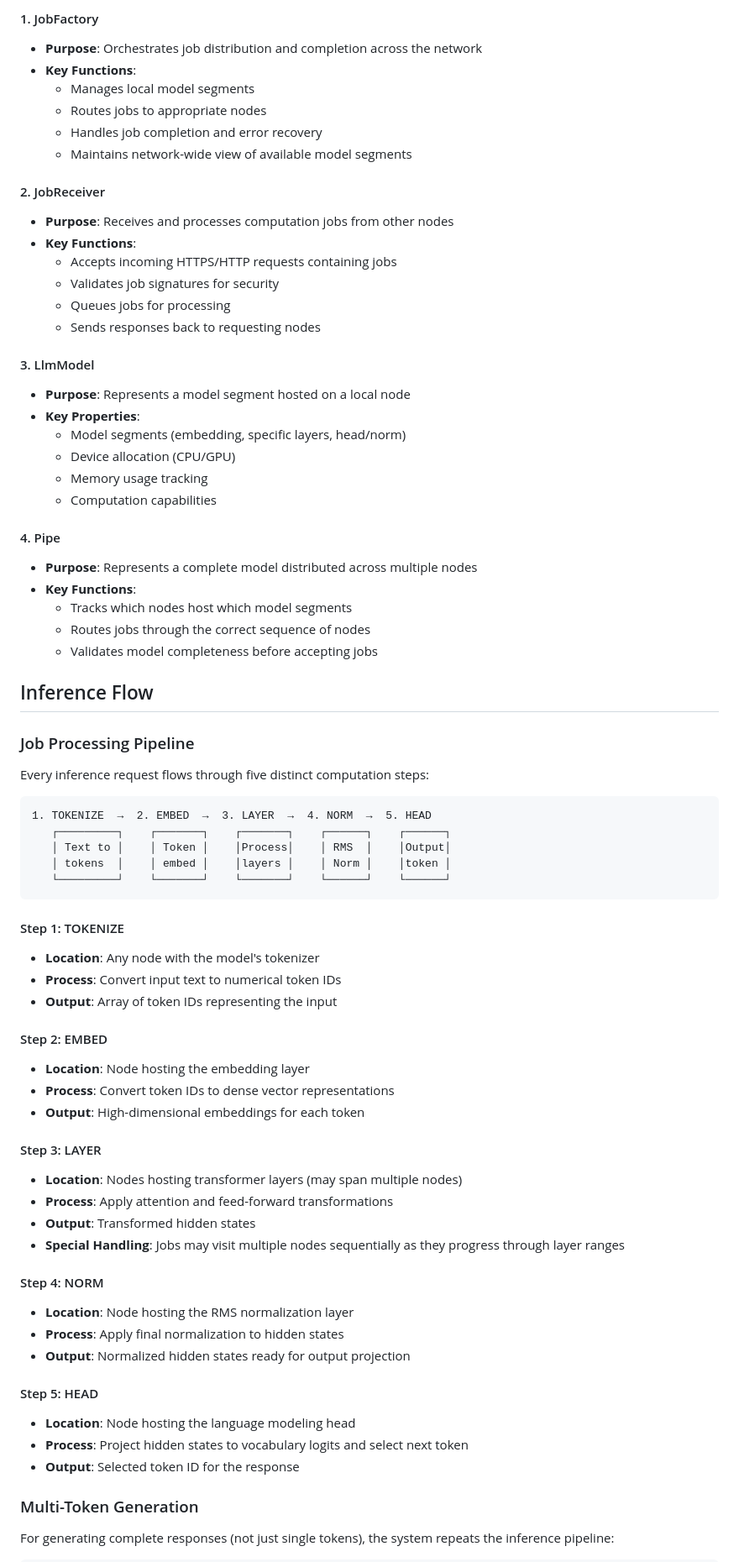
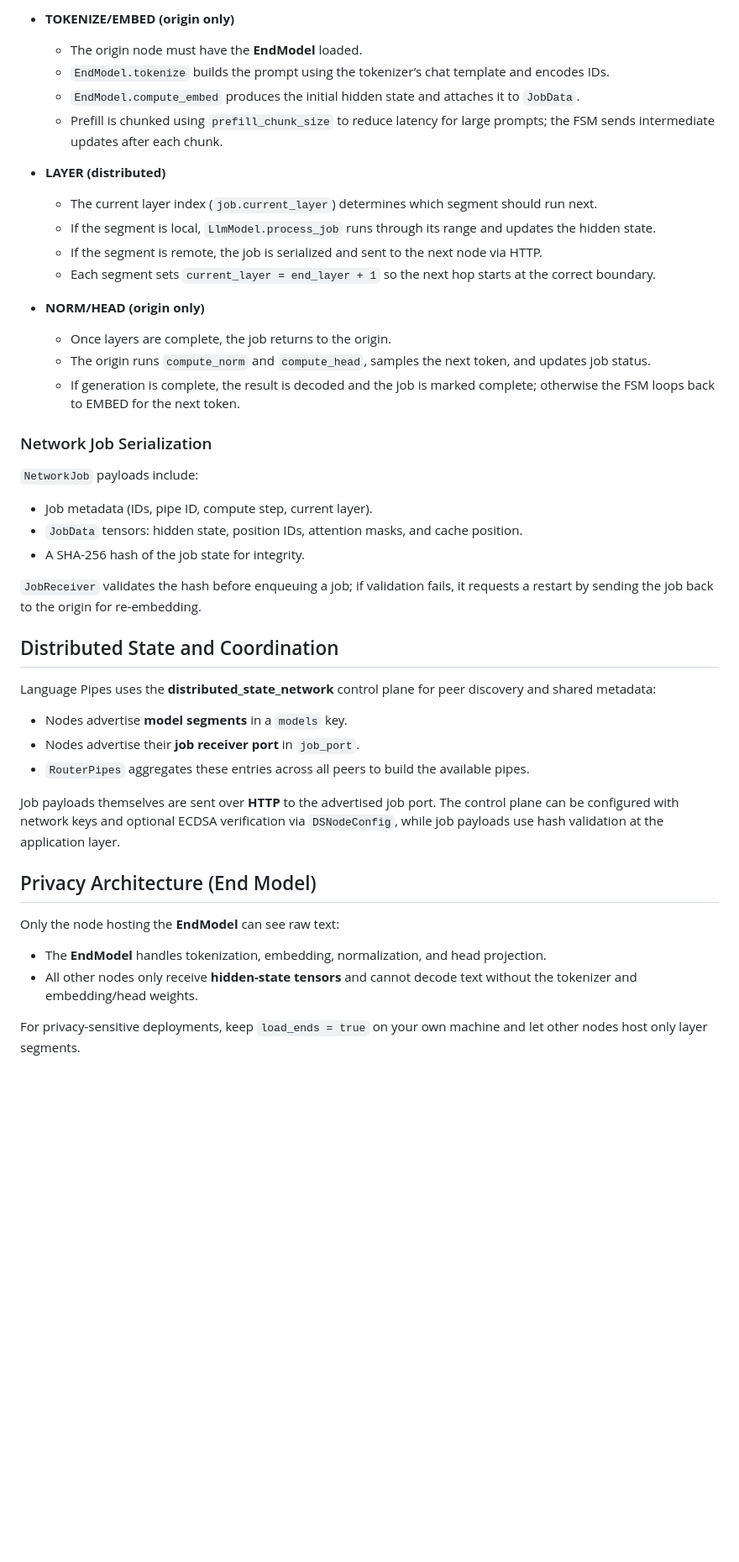
Before and after one commit to erinclemmer/language-pipes, a Markdown page: documentation/architecture.md, the part around one of its changes. Shown at 84% size. Rendered like a GitHub page; blank space fills up the shorter version.

Commit message:
Update architecture overview

````diff
--- a/documentation/architecture.md
+++ b/documentation/architecture.md
@@ -45,76 +71,47 @@ This architecture enables democratized access to large language models by distri
 
-#### 1. JobFactory
-- **Purpose**: Orchestrates job distribution and completion across the network
-- **Key Functions**:
-  - Manages local model segments
-  - Routes jobs to appropriate nodes
-  - Handles job completion and error recovery
-  - Maintains network-wide view of available model segments
+- **TOKENIZE/EMBED (origin only)**
+  - The origin node must have the **EndModel** loaded.
+  - `EndModel.tokenize` builds the prompt using the tokenizer’s chat template and encodes IDs.
+  - `EndModel.compute_embed` produces the initial hidden state and attaches it to `JobData`.
+  - Prefill is chunked using `prefill_chunk_size` to reduce latency for large prompts; the FSM sends intermediate updates after each chunk.
 
-#### 2. JobReceiver
-- **Purpose**: Receives and processes computation jobs from other nodes
-- **Key Functions**:
-  - Accepts incoming HTTPS/HTTP requests containing jobs
-  - Validates job signatures for security
-  - Queues jobs for processing
-  - Sends responses back to requesting nodes
+- **LAYER (distributed)**
+  - The current layer index (`job.current_layer`) determines which segment should run next.
+  - If the segment is local, `LlmModel.process_job` runs through its range and updates the hidden state.
+  - If the segment is remote, the job is serialized and sent to the next node via HTTP.
+  - Each segment sets `current_layer = end_layer + 1` so the next hop starts at the correct boundary.
 
-#### 3. LlmModel
-- **Purpose**: Represents a model segment hosted on a local node
-- **Key Properties**:
-  - Model segments (embedding, specific layers, head/norm)
-  - Device allocation (CPU/GPU)
-  - Memory usage tracking
-  - Computation capabilities
+- **NORM/HEAD (origin only)**
+  - Once layers are complete, the job returns to the origin.
+  - The origin runs `compute_norm` and `compute_head`, samples the next token, and updates job status.
+  - If generation is complete, the result is decoded and the job is marked complete; otherwise the FSM loops back to EMBED for the next token.
 
-#### 4. Pipe
-- **Purpose**: Represents a complete model distributed across multiple nodes
-- **Key Functions**:
-  - Tracks which nodes host which model segments
-  - Routes jobs through the correct sequence of nodes
-  - Validates model completeness before accepting jobs
+### Network Job Serialization
 
-## Inference Flow
+`NetworkJob` payloads include:
 
-### Job Processing Pipeline
+- Job metadata (IDs, pipe ID, compute step, current layer).
+- `JobData` tensors: hidden state, position IDs, attention masks, and cache position.
+- A SHA-256 hash of the job state for integrity.
 
-Every inference request flows through five distinct computation steps:
+`JobReceiver` validates the hash before enqueuing a job; if validation fails, it requests a restart by sending the job back to the origin for re-embedding.
 
-```
-1. TOKENIZE  →  2. EMBED  →  3. LAYER  →  4. NORM  →  5. HEAD
-   ┌─────────┐    ┌───────┐    ┌───────┐    ┌──────┐    ┌──────┐
-   │ Text to │    │ Token │    │Process│    │ RMS  │    │Output│
-   │ tokens  │    │ embed │    │layers │    │ Norm │    │token │
-   └─────────┘    └───────┘    └───────┘    └──────┘    └──────┘
-```
+## Distributed State and Coordination
 
-#### Step 1: TOKENIZE
-- **Location**: Any node with the model's tokenizer
-- **Process**: Convert input text to numerical token IDs
-- **Output**: Array of token IDs representing the input
+Language Pipes uses the **distributed_state_network** control plane for peer discovery and shared metadata:
 
-#### Step 2: EMBED
-- **Location**: Node hosting the embedding layer
-- **Process**: Convert token IDs to dense vector representations
-- **Output**: High-dimensional embeddings for each token
+- Nodes advertise **model segments** in a `models` key.
+- Nodes advertise their **job receiver port** in `job_port`.
+- `RouterPipes` aggregates these entries across all peers to build the available pipes.
 
-#### Step 3: LAYER
-- **Location**: Nodes hosting transformer layers (may span multiple nodes)
-- **Process**: Apply attention and feed-forward transformations
-- **Output**: Transformed hidden states
-- **Special Handling**: Jobs may visit multiple nodes sequentially as they progress through layer ranges
+Job payloads themselves are sent over **HTTP** to the advertised job port. The control plane can be configured with network keys and optional ECDSA verification via `DSNodeConfig`, while job payloads use hash validation at the application layer.
 
-#### Step 4: NORM
-- **Location**: Node hosting the RMS normalization layer
-- **Process**: Apply final normalization to hidden states
-- **Output**: Normalized hidden states ready for output projection
+## Privacy Architecture (End Model)
 
-#### Step 5: HEAD
-- **Location**: Node hosting the language modeling head
-- **Process**: Project hidden states to vocabulary logits and select next token
-- **Output**: Selected token ID for the response
+Only the node hosting the **EndModel** can see raw text:
 
-### Multi-Token Generation
+- The **EndModel** handles tokenization, embedding, normalization, and head projection.
+- All other nodes only receive **hidden-state tensors** and cannot decode text without the tokenizer and embedding/head weights.
 
-For generating complete responses (not just single tokens), the system repeats the inference pipeline:
+For privacy-sensitive deployments, keep `load_ends = true` on your own machine and let other nodes host only layer segments.
 
````
Also changed, not shown: other parts of documentation/architecture.md (+60 -153 lines).
